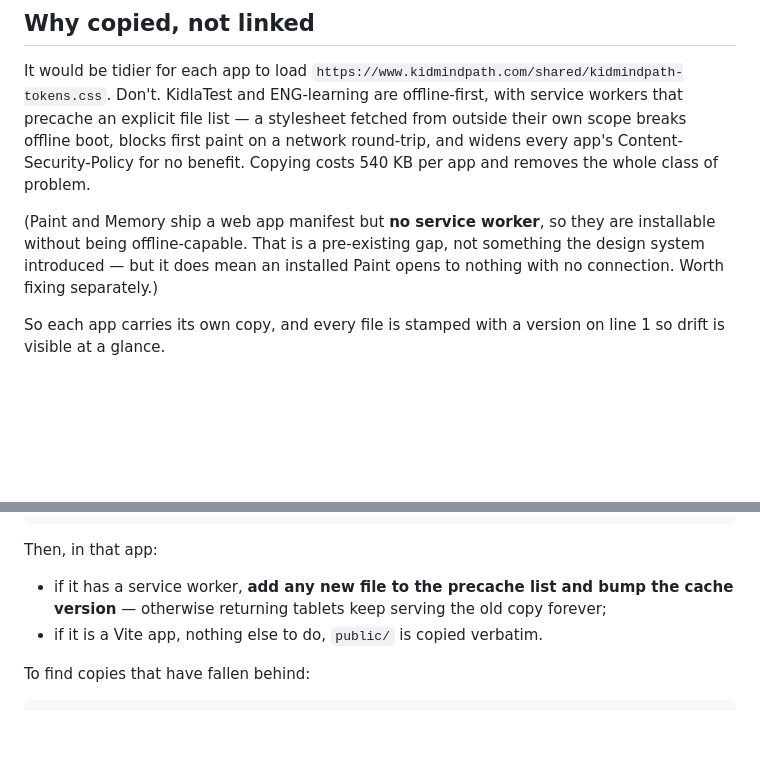
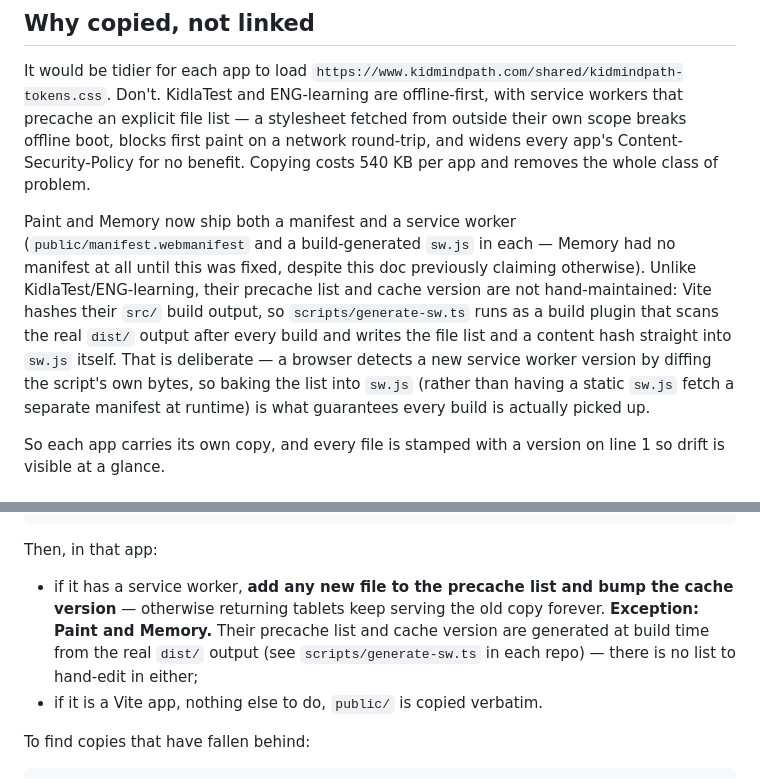
Before and after one commit to Hifistereo/Hifistereo.github.io, a Markdown page: shared/README.md, 2 parts joined by grey strips. Rendered like a GitHub page; blank space fills up the shorter version.

Commit message:
Document Paint and Memory's completed service workers
Paint and Memory both now ship a manifest and a build-generated service
worker in their own repos (Hifistereo/Paint, Hifistereo/Memory),
closing the offline gap this doc previously flagged. Since Vite hashes
their build output, their precache list and cache version are
generated at build time rather than hand-maintained like
KidlaTest/ENG-learning's — note that exception in the sync instructions
so a future editor doesn't go looking for a list to hand-edit there.

```diff
--- a/shared/README.md
+++ b/shared/README.md
@@ -12,10 +12,17 @@ scope breaks offline boot, blocks first paint on a network round-trip, and
 widens every app's Content-Security-Policy for no benefit. Copying costs 540 KB
 per app and removes the whole class of problem.
 
-(Paint and Memory ship a web app manifest but **no service worker**, so they
-are installable without being offline-capable. That is a pre-existing gap, not
-something the design system introduced — but it does mean an installed Paint
-opens to nothing with no connection. Worth fixing separately.)
+Paint and Memory now ship both a manifest and a service worker
+(`public/manifest.webmanifest` and a build-generated `sw.js` in each — Memory
+had no manifest at all until this was fixed, despite this doc previously
+claiming otherwise). Unlike KidlaTest/ENG-learning, their precache list and
+cache version are not hand-maintained: Vite hashes their `src/` build output,
+so `scripts/generate-sw.ts` runs as a build plugin that scans the real
+`dist/` output after every build and writes the file list and a content hash
+straight into `sw.js` itself. That is deliberate — a browser detects a new
+service worker version by diffing the script's own bytes, so baking the list
+into `sw.js` (rather than having a static `sw.js` fetch a separate manifest
+at runtime) is what guarantees every build is actually picked up.
 
 So each app carries its own copy, and every file is stamped with a version on
 line 1 so drift is visible at a glance.
@@ -68,7 +75,10 @@ Then, in that app:
 
 - if it has a service worker, **add any new file to the precache list and bump
   the cache version** — otherwise returning tablets keep serving the old copy
-  forever;
+  forever. **Exception: Paint and Memory.** Their precache list and cache
+  version are generated at build time from the real `dist/` output (see
+  `scripts/generate-sw.ts` in each repo) — there is no list to hand-edit in
+  either;
 - if it is a Vite app, nothing else to do, `public/` is copied verbatim.
 
 To find copies that have fallen behind:
```
